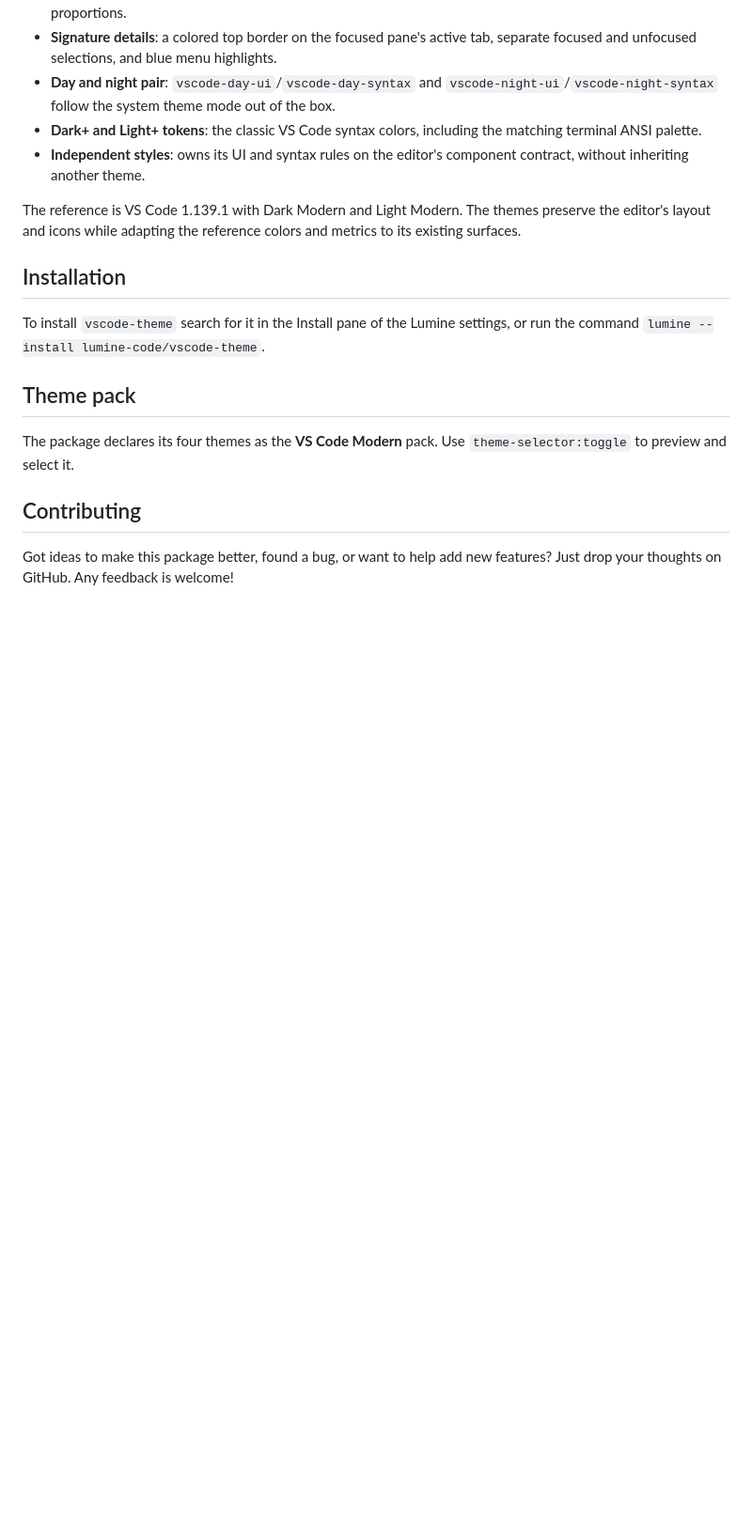
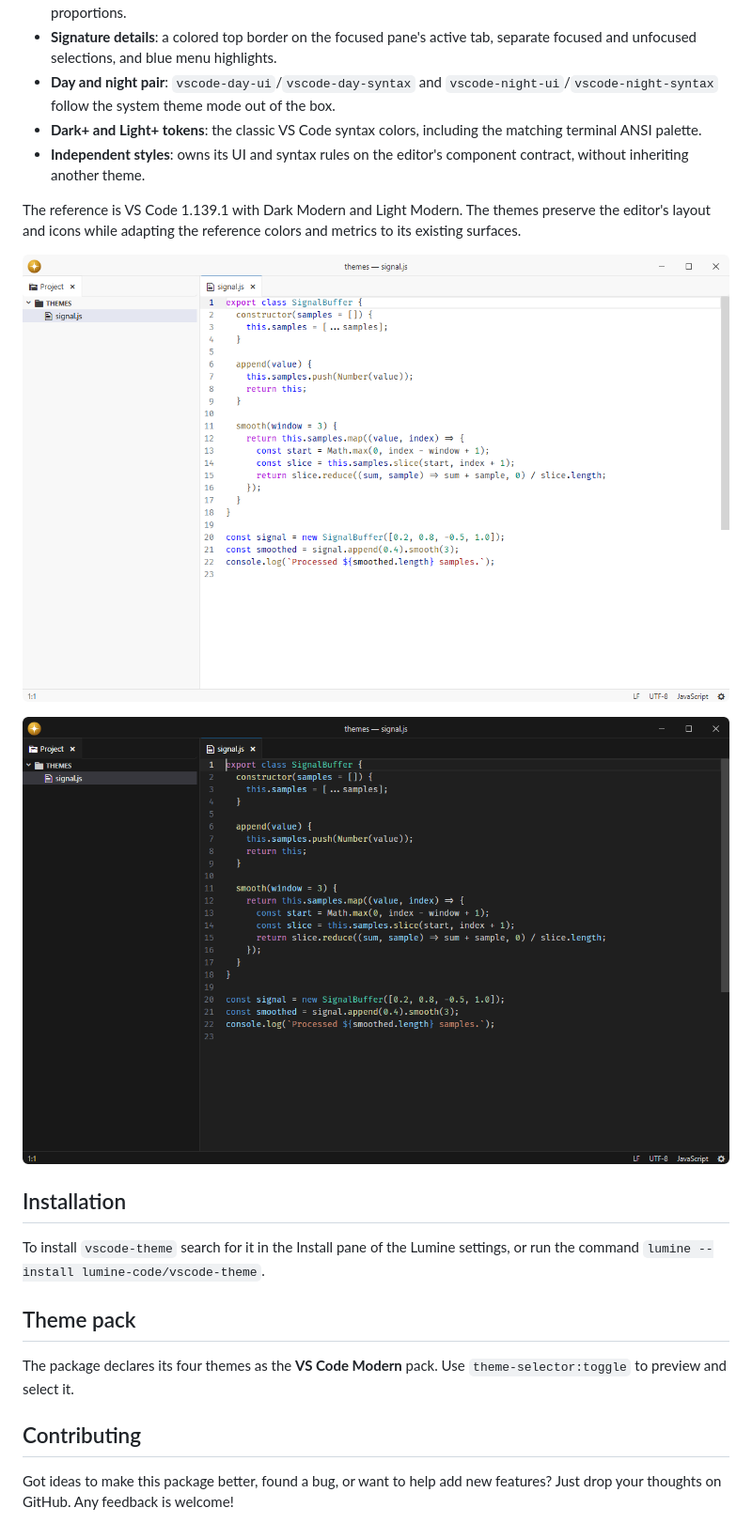
Before and after one commit to lumine-code/vscode-theme, a Markdown page: README.md, the part around the change. Shown: that part at 94% size. Drawn GitHub-style; pictures changed too: .github/demo-2.png (added), .github/demo.png (added); blank space fills up the shorter version.

Commit message:
Add screenshots beneath the feature list

```diff
--- a/README.md
+++ b/README.md
@@ -13,6 +13,10 @@ The VS Code day and night UI and syntax themes following the VS Code Modern look
 
 The reference is VS Code 1.139.1 with Dark Modern and Light Modern. The themes preserve the editor's layout and icons while adapting the reference colors and metrics to its existing surfaces.
 
+![VS Code Modern in light mode.](.github/demo.png)
+
+![VS Code Modern in dark mode.](.github/demo-2.png)
+
 ## Installation
 
 To install `vscode-theme` search for it in the Install pane of the Lumine settings, or run the command `lumine --install lumine-code/vscode-theme`.
```
Also changed, not shown: 1 other file.
